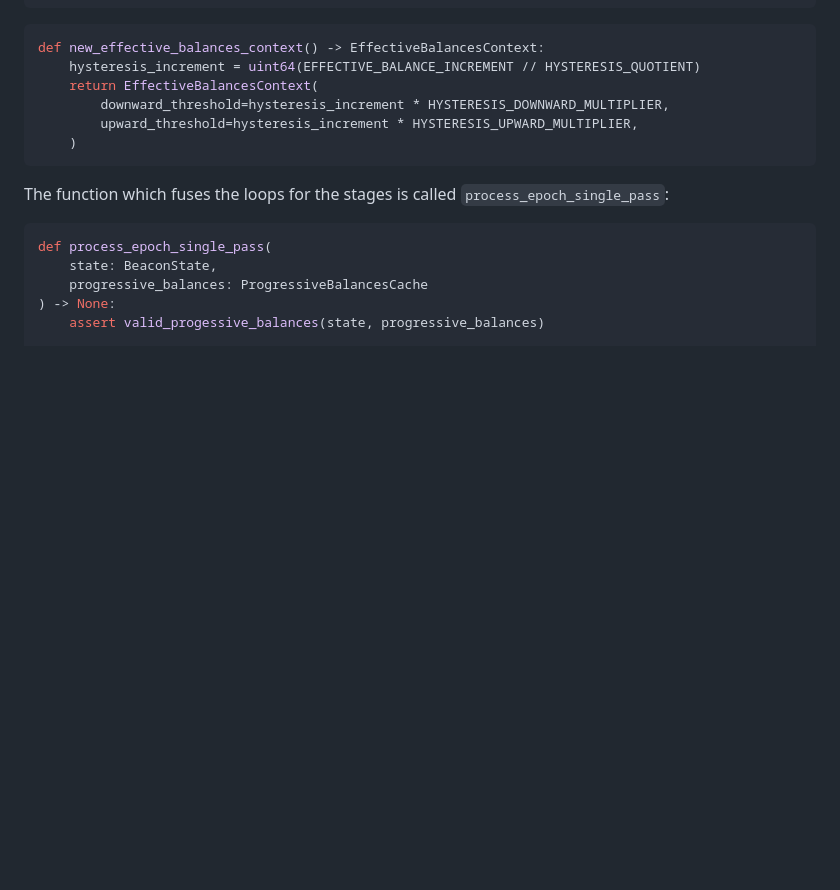
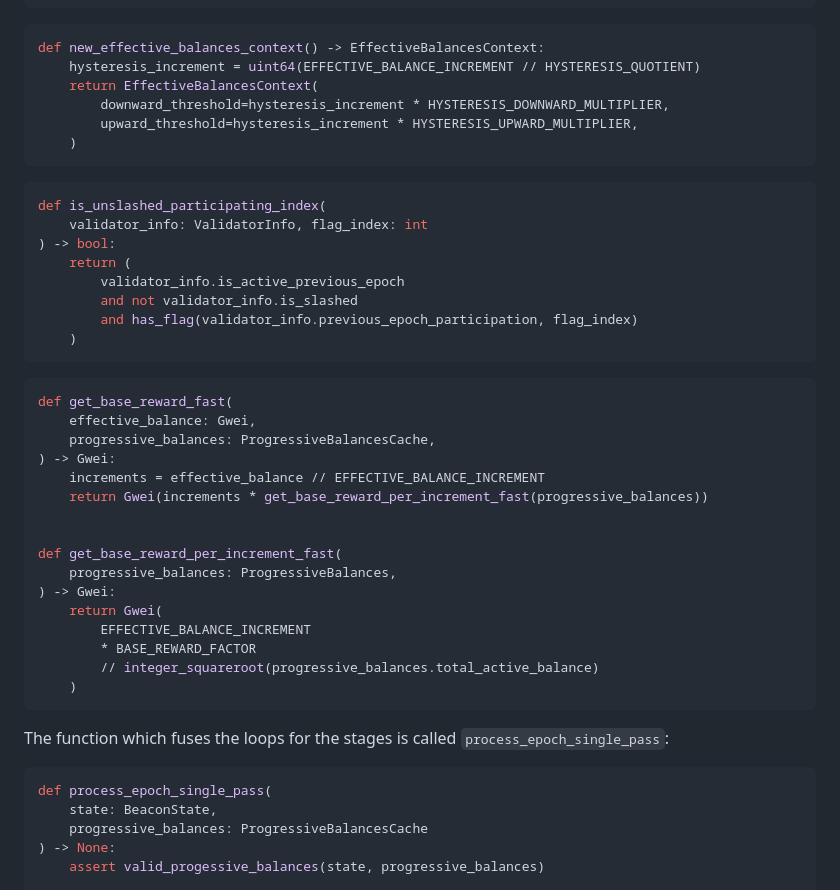
Before and after one commit to crypto523/verified-consensus, a Markdown page: docs/description_and_informal_proof.md, the part around the change printed below. Drawn GitHub-style; blank space fills up the shorter version.

````diff
--- a/docs/description_and_informal_proof.md
+++ b/docs/description_and_informal_proof.md
@@ -389,6 +389,36 @@ def new_effective_balances_context() -> EffectiveBalancesContext:
     )
 ```
 
+```python
+def is_unslashed_participating_index(
+    validator_info: ValidatorInfo, flag_index: int
+) -> bool:
+    return (
+        validator_info.is_active_previous_epoch
+        and not validator_info.is_slashed
+        and has_flag(validator_info.previous_epoch_participation, flag_index)
+    )
+```
+
+```python
+def get_base_reward_fast(
+    effective_balance: Gwei,
+    progressive_balances: ProgressiveBalancesCache,
+) -> Gwei:
+    increments = effective_balance // EFFECTIVE_BALANCE_INCREMENT
+    return Gwei(increments * get_base_reward_per_increment_fast(progressive_balances))
+
+
+def get_base_reward_per_increment_fast(
+    progressive_balances: ProgressiveBalances,
+) -> Gwei:
+    return Gwei(
+        EFFECTIVE_BALANCE_INCREMENT
+        * BASE_REWARD_FACTOR
+        // integer_squareroot(progressive_balances.total_active_balance)
+    )
+```
+
 The function which fuses the loops for the stages is called `process_epoch_single_pass`:
 
 ```python
````
Also changed, not shown: other parts of docs/description_and_informal_proof.md (+52 -1 lines).
